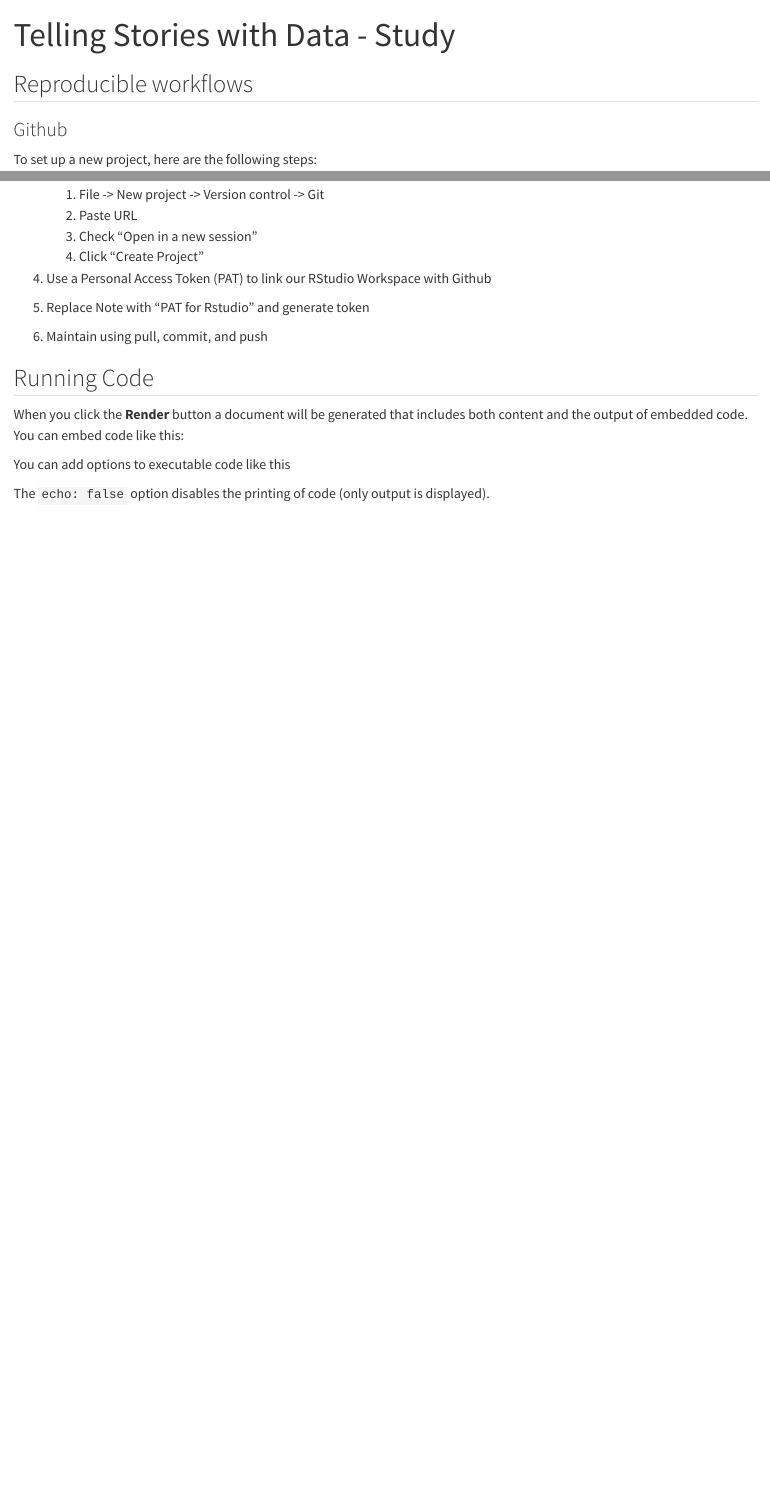
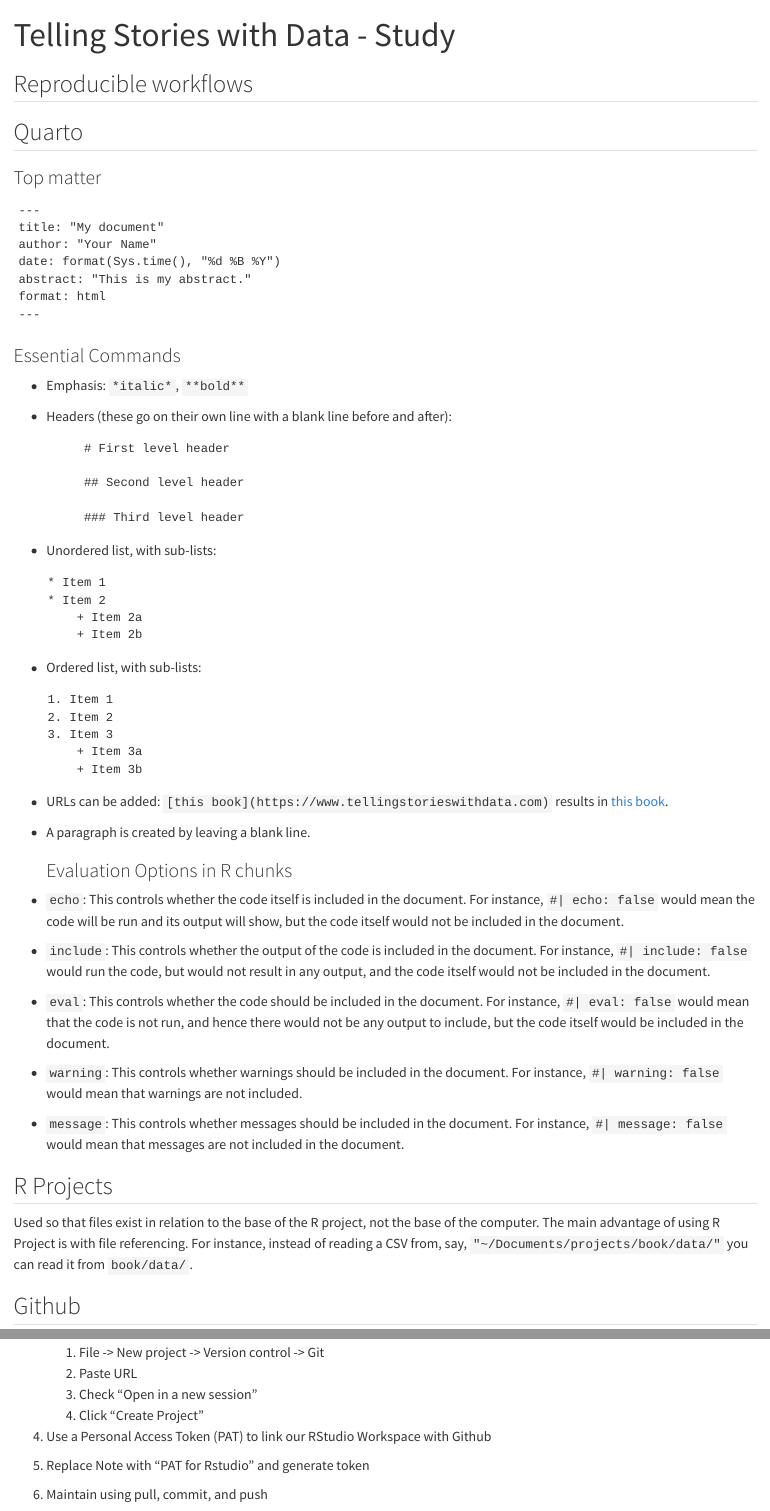
Before and after one commit to jingng/public, a Quarto document (reproducible_workflows.qmd): the page in a window 1100 px wide, from its top, and a second part further down, joined at a grey line. Rendered offline with R 4.5, knitr and Pandoc in place of Quarto, with nearby package versions; some code elsewhere in the file could not run offline.

Commit message:
added quarto and r projects sections

````diff
--- a/reproducible_workflows.qmd
+++ b/reproducible_workflows.qmd
@@ -7,7 +7,74 @@ include: false
 
 ## Reproducible workflows
 
-### Github
+## Quarto
+
+### Top matter
+
+```
+---
+title: "My document"
+author: "Your Name"
+date: format(Sys.time(), "%d %B %Y")
+abstract: "This is my abstract."
+format: html
+---
+```
+
+### Essential Commands
+
+-   Emphasis: `*italic*`, `**bold**`
+
+-   Headers (these go on their own line with a blank line before and after):
+
+```
+         # First level header
+
+         ## Second level header
+
+         ### Third level header
+```
+
+-   Unordered list, with sub-lists:
+
+```
+    * Item 1
+    * Item 2
+        + Item 2a
+        + Item 2b
+```
+
+-   Ordered list, with sub-lists:
+
+```
+    1. Item 1
+    2. Item 2
+    3. Item 3
+        + Item 3a
+        + Item 3b
+```
+
+-   URLs can be added: `[this book](https://www.tellingstorieswithdata.com)` results in [this book](https://www.tellingstorieswithdata.com/).
+
+-   A paragraph is created by leaving a blank line.
+
+    ### Evaluation Options in R chunks
+
+-   `echo`: This controls whether the code itself is included in the document. For instance, `#| echo: false` would mean the code will be run and its output will show, but the code itself would not be included in the document.
+
+-   `include`: This controls whether the output of the code is included in the document. For instance, `#| include: false` would run the code, but would not result in any output, and the code itself would not be included in the document.
+
+-   `eval`: This controls whether the code should be included in the document. For instance, `#| eval: false` would mean that the code is not run, and hence there would not be any output to include, but the code itself would be included in the document.
+
+-   `warning`: This controls whether warnings should be included in the document. For instance, `#| warning: false` would mean that warnings are not included.
+
+-   `message`: This controls whether messages should be included in the document. For instance, `#| message: false` would mean that messages are not included in the document.
+
+## R Projects
+
+Used so that files exist in relation to the base of the R project, not the base of the computer. The main advantage of using R Project is with file referencing. For instance, instead of reading a CSV from, say, `"~/Documents/projects/book/data/"` you can read it from `book/data/`.
+
+## Github
 
 To set up a new project, here are the following steps:
 
@@ -47,20 +114,3 @@ To set up a new project, here are the following steps:
     ```
 
 6.  Maintain using pull, commit, and push
-
-## Running Code
-
-When you click the **Render** button a document will be generated that includes both content and the output of embedded code. You can embed code like this:
-
-```{r}
-1 + 1
-```
-
-You can add options to executable code like this
-
-```{r}
-#| echo: false
-2 * 2
-```
-
-The `echo: false` option disables the printing of code (only output is displayed).
````
